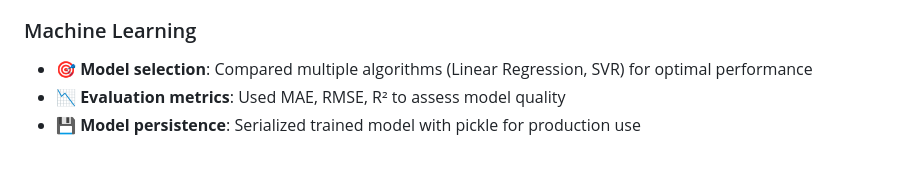
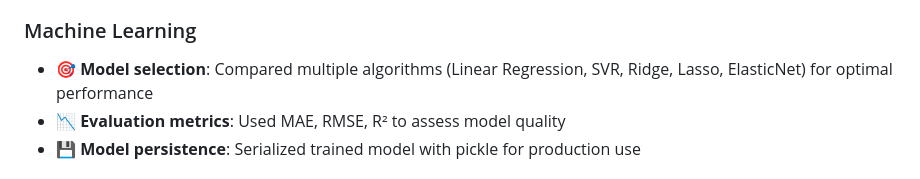
Before and after one commit to Harsh1574/Flight-Price-Predictor, a Markdown page: README.md, the part around the change. GitHub-like rendering.

```diff
--- a/README.md
+++ b/README.md
@@ -231,7 +231,7 @@ Estimated Flight Price: ₹8,547.32
 - 📊 **Encoding strategy matters**: One-hot encoding transformed categorical data into ML-ready format
 
 ### Machine Learning
-- 🎯 **Model selection**: Compared multiple algorithms (Linear Regression, SVR) for optimal performance
+- 🎯 **Model selection**: Compared multiple algorithms (Linear Regression, SVR, Ridge, Lasso, ElasticNet) for optimal performance
 - 📉 **Evaluation metrics**: Used MAE, RMSE, R² to assess model quality
 - 💾 **Model persistence**: Serialized trained model with pickle for production use
 
```
